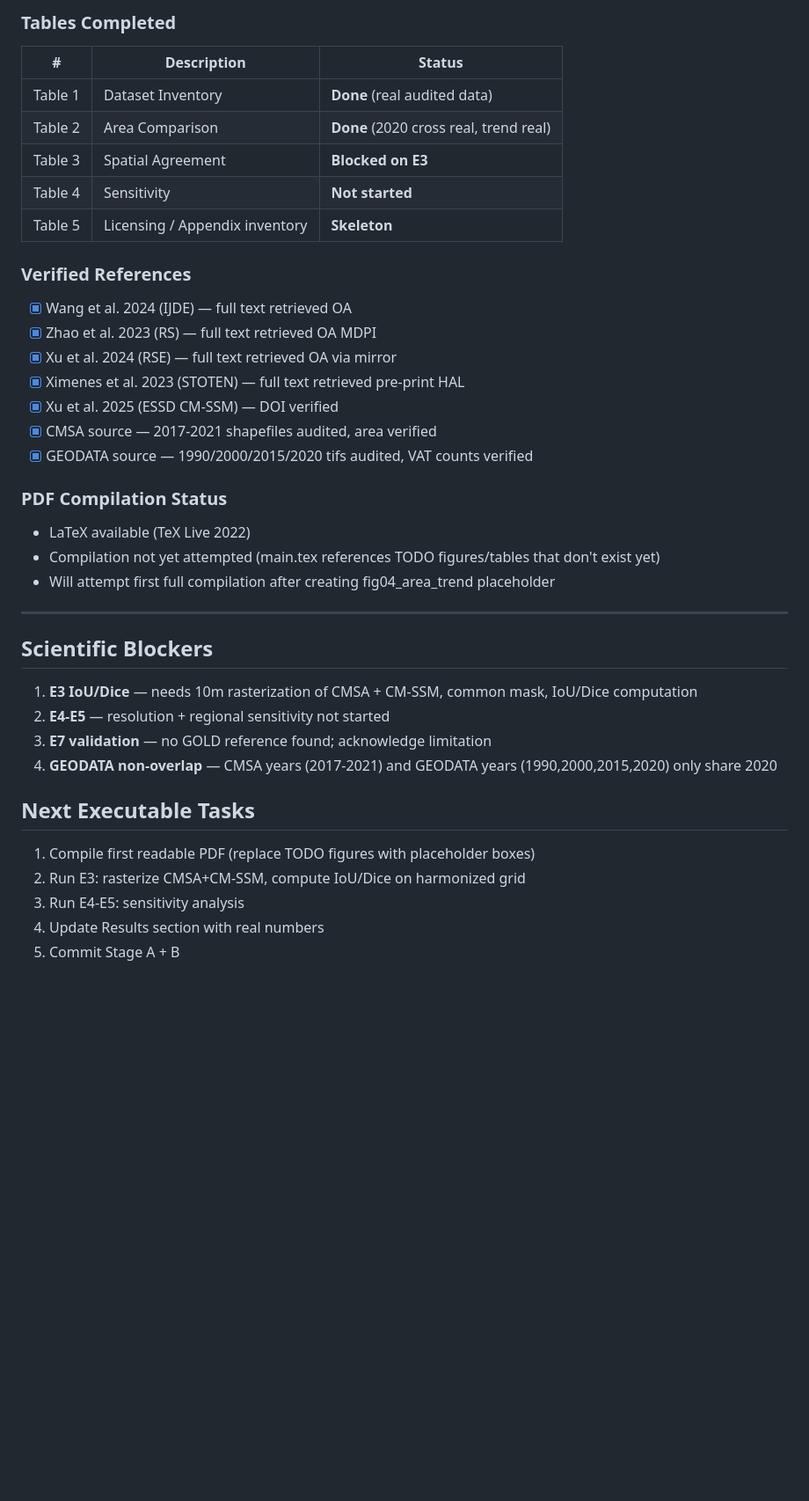
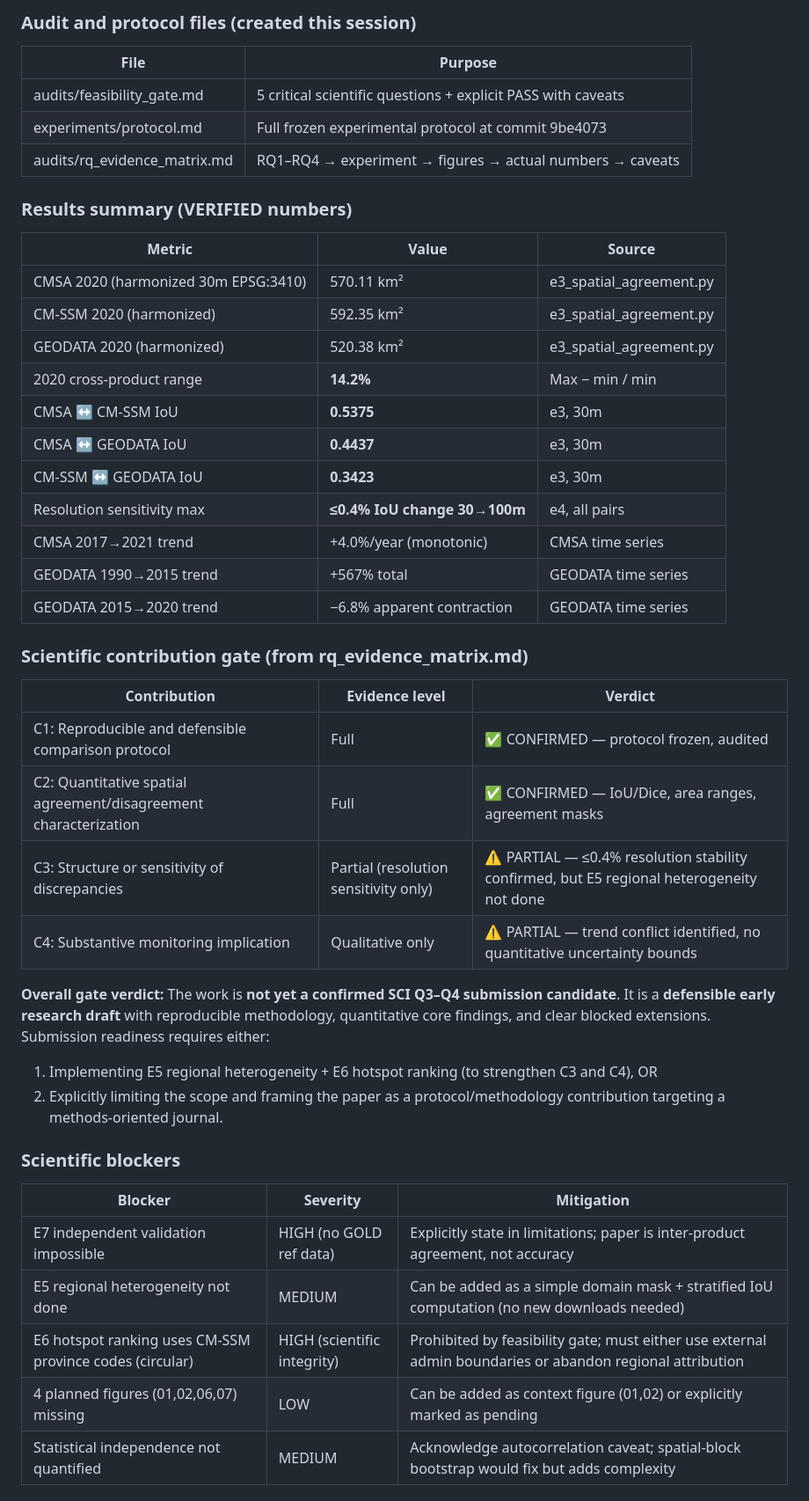
Before and after one commit to Yingda-Yu/Spartina-Earth, a Markdown page: papers/paper1_map_reliability/PROGRESS.md, the part around one of its changes. Shown at 88% size. Drawn GitHub-style; blank space fills up the shorter version.

```diff
--- a/papers/paper1_map_reliability/PROGRESS.md
+++ b/papers/paper1_map_reliability/PROGRESS.md
@@ -61,38 +37,48 @@
 
-### Tables Completed
-| # | Description | Status |
-|---|-------------|--------|
-| Table 1 | Dataset Inventory | **Done** (real audited data) |
-| Table 2 | Area Comparison | **Done** (2020 cross real, trend real) |
-| Table 3 | Spatial Agreement | **Blocked on E3** |
-| Table 4 | Sensitivity | **Not started** |
-| Table 5 | Licensing / Appendix inventory | **Skeleton** |
+### Audit and protocol files (created this session)
 
-### Verified References
-- [x] Wang et al. 2024 (IJDE) — full text retrieved OA
-- [x] Zhao et al. 2023 (RS) — full text retrieved OA MDPI
-- [x] Xu et al. 2024 (RSE) — full text retrieved OA via mirror
-- [x] Ximenes et al. 2023 (STOTEN) — full text retrieved pre-print HAL
-- [x] Xu et al. 2025 (ESSD CM-SSM) — DOI verified
-- [x] CMSA source — 2017-2021 shapefiles audited, area verified
-- [x] GEODATA source — 1990/2000/2015/2020 tifs audited, VAT counts verified
+| File | Purpose |
+|---|---|
+| audits/feasibility_gate.md | 5 critical scientific questions + explicit PASS with caveats |
+| experiments/protocol.md | Full frozen experimental protocol at commit 9be4073 |
+| audits/rq_evidence_matrix.md | RQ1–RQ4 → experiment → figures → actual numbers → caveats |
 
-### PDF Compilation Status
-- LaTeX available (TeX Live 2022)
-- Compilation not yet attempted (main.tex references TODO figures/tables that don't exist yet)
-- Will attempt first full compilation after creating fig04_area_trend placeholder
+### Results summary (VERIFIED numbers)
 
----
+| Metric | Value | Source |
+|---|---|---|
+| CMSA 2020 (harmonized 30m EPSG:3410) | 570.11 km² | e3_spatial_agreement.py |
+| CM-SSM 2020 (harmonized) | 592.35 km² | e3_spatial_agreement.py |
+| GEODATA 2020 (harmonized) | 520.38 km² | e3_spatial_agreement.py |
+| 2020 cross-product range | **14.2%** | Max − min / min |
+| CMSA ↔ CM-SSM IoU | **0.5375** | e3, 30m |
+| CMSA ↔ GEODATA IoU | **0.4437** | e3, 30m |
+| CM-SSM ↔ GEODATA IoU | **0.3423** | e3, 30m |
+| Resolution sensitivity max | **≤0.4% IoU change 30→100m** | e4, all pairs |
+| CMSA 2017→2021 trend | +4.0%/year (monotonic) | CMSA time series |
+| GEODATA 1990→2015 trend | +567% total | GEODATA time series |
+| GEODATA 2015→2020 trend | −6.8% apparent contraction | GEODATA time series |
 
-## Scientific Blockers
-1. **E3 IoU/Dice** — needs 10m rasterization of CMSA + CM-SSM, common mask, IoU/Dice computation
-2. **E4-E5** — resolution + regional sensitivity not started
-3. **E7 validation** — no GOLD reference found; acknowledge limitation
-4. **GEODATA non-overlap** — CMSA years (2017-2021) and GEODATA years (1990,2000,2015,2020) only share 2020
+### Scientific contribution gate (from rq_evidence_matrix.md)
 
-## Next Executable Tasks
-1. Compile first readable PDF (replace TODO figures with placeholder boxes)
-2. Run E3: rasterize CMSA+CM-SSM, compute IoU/Dice on harmonized grid
-3. Run E4-E5: sensitivity analysis
-4. Update Results section with real numbers
-5. Commit Stage A + B
+| Contribution | Evidence level | Verdict |
+|---|---|---|
+| C1: Reproducible and defensible comparison protocol | Full | ✅ CONFIRMED — protocol frozen, audited |
+| C2: Quantitative spatial agreement/disagreement characterization | Full | ✅ CONFIRMED — IoU/Dice, area ranges, agreement masks |
+| C3: Structure or sensitivity of discrepancies | Partial (resolution sensitivity only) | ⚠️ PARTIAL — ≤0.4% resolution stability confirmed, but E5 regional heterogeneity not done |
+| C4: Substantive monitoring implication | Qualitative only | ⚠️ PARTIAL — trend conflict identified, no quantitative uncertainty bounds |
+
+**Overall gate verdict:** The work is **not yet a confirmed SCI Q3–Q4 submission candidate**. It is a **defensible early research draft** with reproducible methodology, quantitative core findings, and clear blocked extensions. Submission readiness requires either:
+1. Implementing E5 regional heterogeneity + E6 hotspot ranking (to strengthen C3 and C4), OR
+2. Explicitly limiting the scope and framing the paper as a protocol/methodology contribution targeting a methods-oriented journal.
+
+### Scientific blockers
+
+| Blocker | Severity | Mitigation |
+|---|---|---|
+| E7 independent validation impossible | HIGH (no GOLD ref data) | Explicitly state in limitations; paper is inter-product agreement, not accuracy |
+| E5 regional heterogeneity not done | MEDIUM | Can be added as a simple domain mask + stratified IoU computation (no new downloads needed) |
+| E6 hotspot ranking uses CM-SSM province codes (circular) | HIGH (scientific integrity) | Prohibited by feasibility gate; must either use external admin boundaries or abandon regional attribution |
+| 4 planned figures (01,02,06,07) missing | LOW | Can be added as context figure (01,02) or explicitly marked as pending |
+| Statistical independence not quantified | MEDIUM | Acknowledge autocorrelation caveat; spatial-block bootstrap would fix but adds complexity |
+
```
Also changed, not shown: other parts of papers/paper1_map_reliability/PROGRESS.md (+52 -52 lines).
